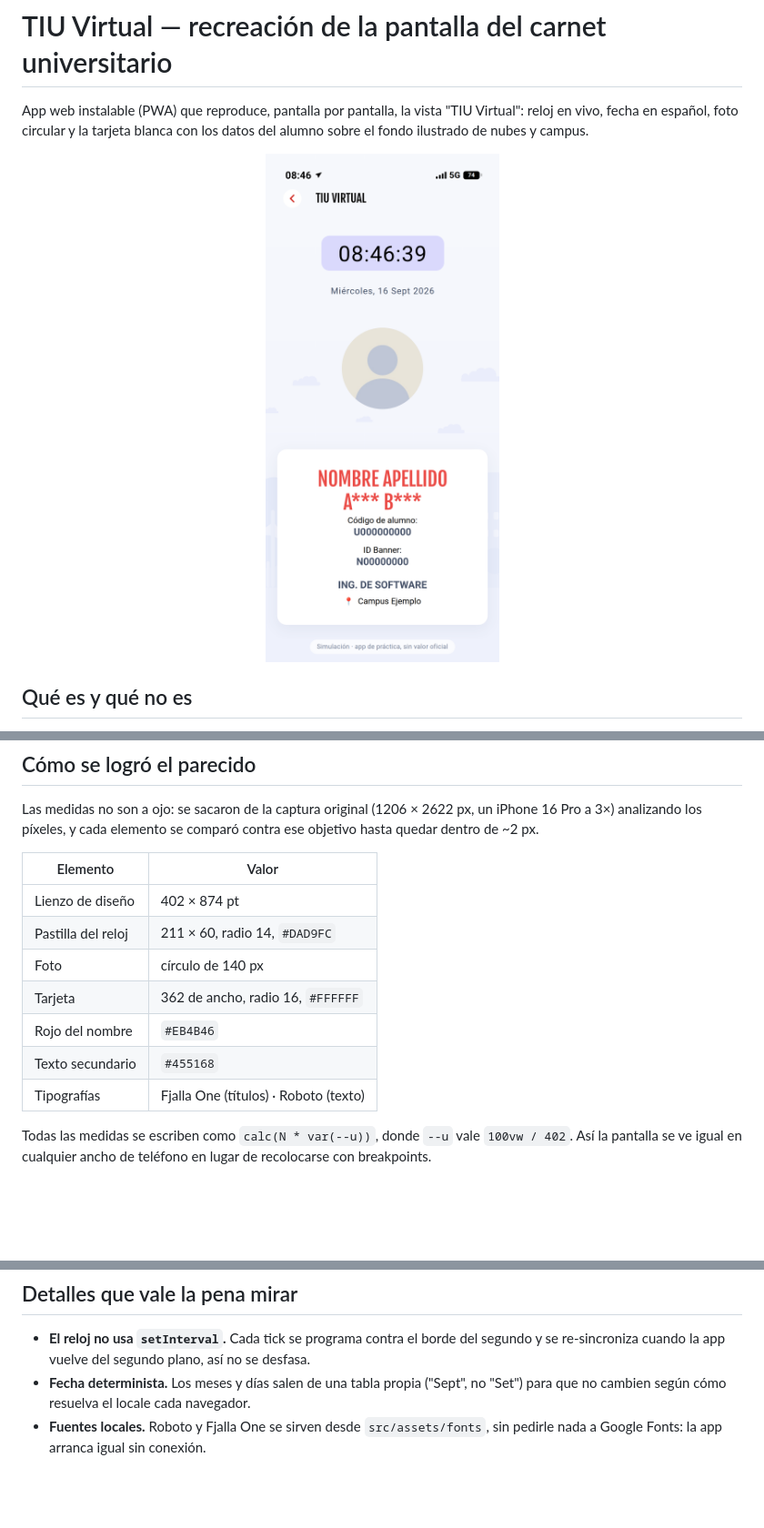
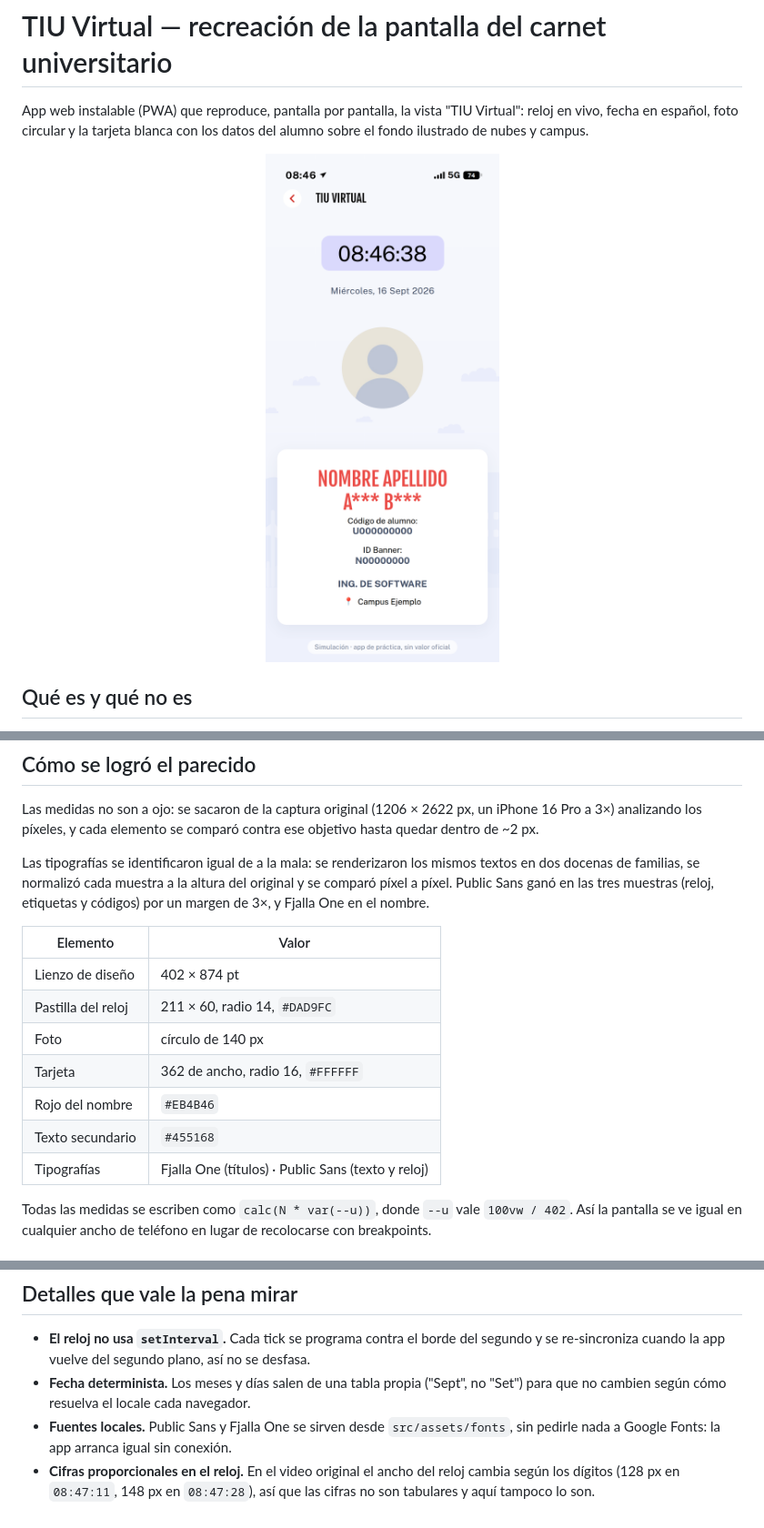
Before and after one commit to ty2mcdwdhw-hash/okx-proxy, a Markdown page: tiu-virtual-app/README.md, 3 parts joined by grey strips. Shown at 91% size. GitHub-like rendering; pictures changed too: tiu-virtual-app/docs/preview.png; blank space fills up the shorter version.

Commit message:
Usar Public Sans en el carnet: la tipografía real del reloj
El reloj se veía con trazo más fino y dos puntos redondos: la fuente no era
Roboto. Identifiqué la real comparando píxel a píxel los mismos textos
renderizados en 20 familias, normalizados a la altura del original: Public
Sans gana en el reloj (0.031 vs 0.091 del siguiente), en las etiquetas y en
los códigos en negrita.

- Roboto -> Public Sans (variable, latin + latin-ext, autoalojada).
- Cifras proporcionales en reloj y códigos: en el video el ancho del reloj
  cambia según los dígitos (128 px en 08:47:11, 148 px en 08:47:28), así que
  no son tabulares.
- Tamaños y tracking recalibrados para la nueva métrica: reloj 36.3, fecha
  15.3 (+0.35 de tracking), etiquetas 14, códigos 15.9, carrera 16.
- Todos los elementos vuelven a quedar dentro de ~1.7 px del original.

Co-Authored-By: Claude Opus 5 <noreply@anthropic.com>
Claude-Session: https://claude.ai/code/session_014PZ24tdwDzC2kydsbFsUdU

```diff
--- a/tiu-virtual-app/README.md
+++ b/tiu-virtual-app/README.md
@@ -85,6 +85,11 @@ Las medidas no son a ojo: se sacaron de la captura original (1206 × 2622 px, un
 iPhone 16 Pro a 3×) analizando los píxeles, y cada elemento se comparó contra ese
 objetivo hasta quedar dentro de ~2 px.
 
+Las tipografías se identificaron igual de a la mala: se renderizaron los mismos textos
+en dos docenas de familias, se normalizó cada muestra a la altura del original y se
+comparó píxel a píxel. Public Sans ganó en las tres muestras (reloj, etiquetas y
+códigos) por un margen de 3×, y Fjalla One en el nombre.
+
 | Elemento | Valor |
 | --- | --- |
 | Lienzo de diseño | 402 × 874 pt |
@@ -93,7 +98,7 @@ objetivo hasta quedar dentro de ~2 px.
 | Tarjeta | 362 de ancho, radio 16, `#FFFFFF` |
 | Rojo del nombre | `#EB4B46` |
 | Texto secundario | `#455168` |
-| Tipografías | Fjalla One (títulos) · Roboto (texto) |
+| Tipografías | Fjalla One (títulos) · Public Sans (texto y reloj) |
 
 Todas las medidas se escriben como `calc(N * var(--u))`, donde `--u` vale
 `100vw / 402`. Así la pantalla se ve igual en cualquier ancho de teléfono en lugar de
@@ -124,5 +129,8 @@ scripts/make-icons.mjs    regenera public/icons con Playwright
   y se re-sincroniza cuando la app vuelve del segundo plano, así no se desfasa.
 - **Fecha determinista.** Los meses y días salen de una tabla propia ("Sept", no
   "Set") para que no cambien según cómo resuelva el locale cada navegador.
-- **Fuentes locales.** Roboto y Fjalla One se sirven desde `src/assets/fonts`, sin
+- **Fuentes locales.** Public Sans y Fjalla One se sirven desde `src/assets/fonts`, sin
   pedirle nada a Google Fonts: la app arranca igual sin conexión.
+- **Cifras proporcionales en el reloj.** En el video original el ancho del reloj cambia
+  según los dígitos (128 px en `08:47:11`, 148 px en `08:47:28`), así que las cifras no
+  son tabulares y aquí tampoco lo son.
```
Also changed, not shown: 6 other files.
